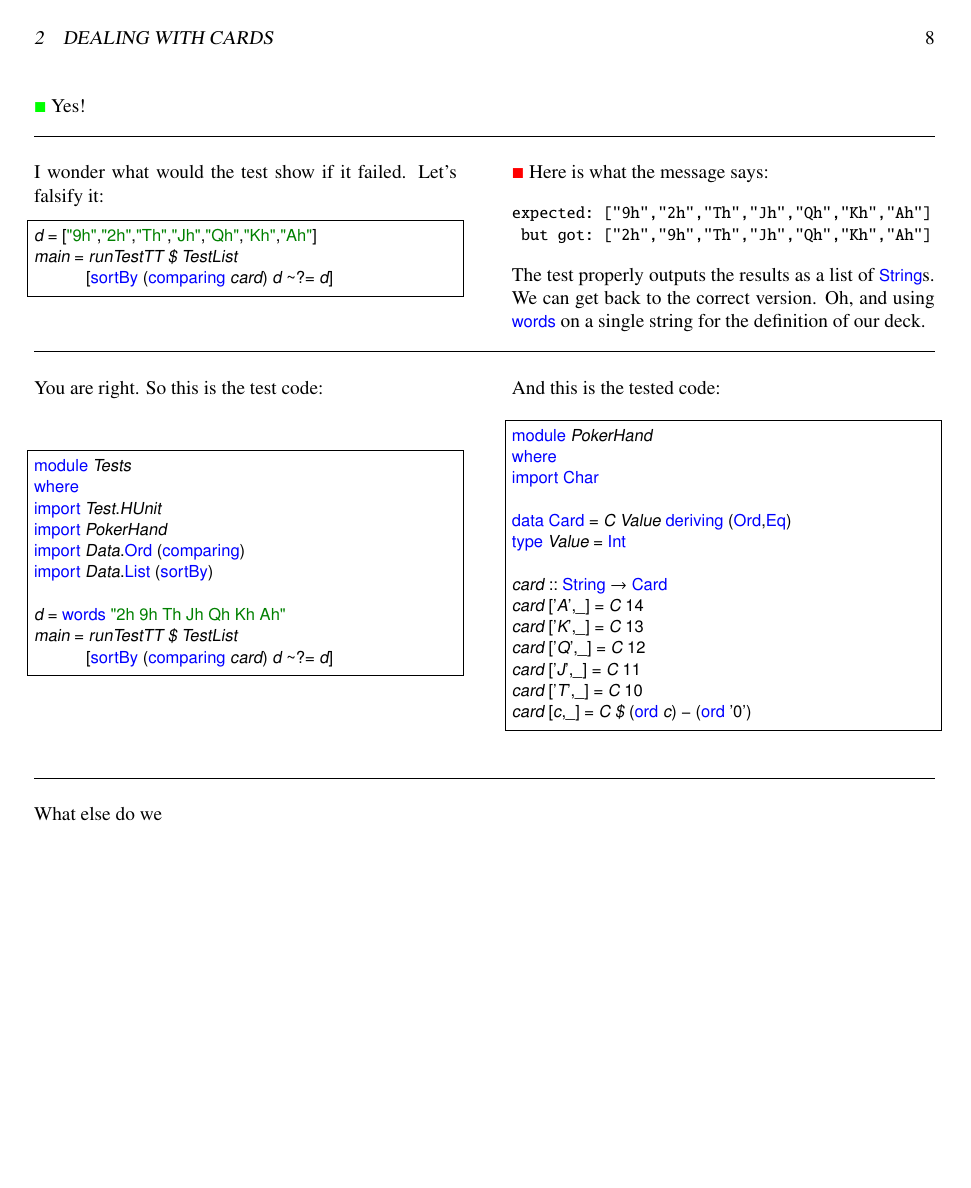
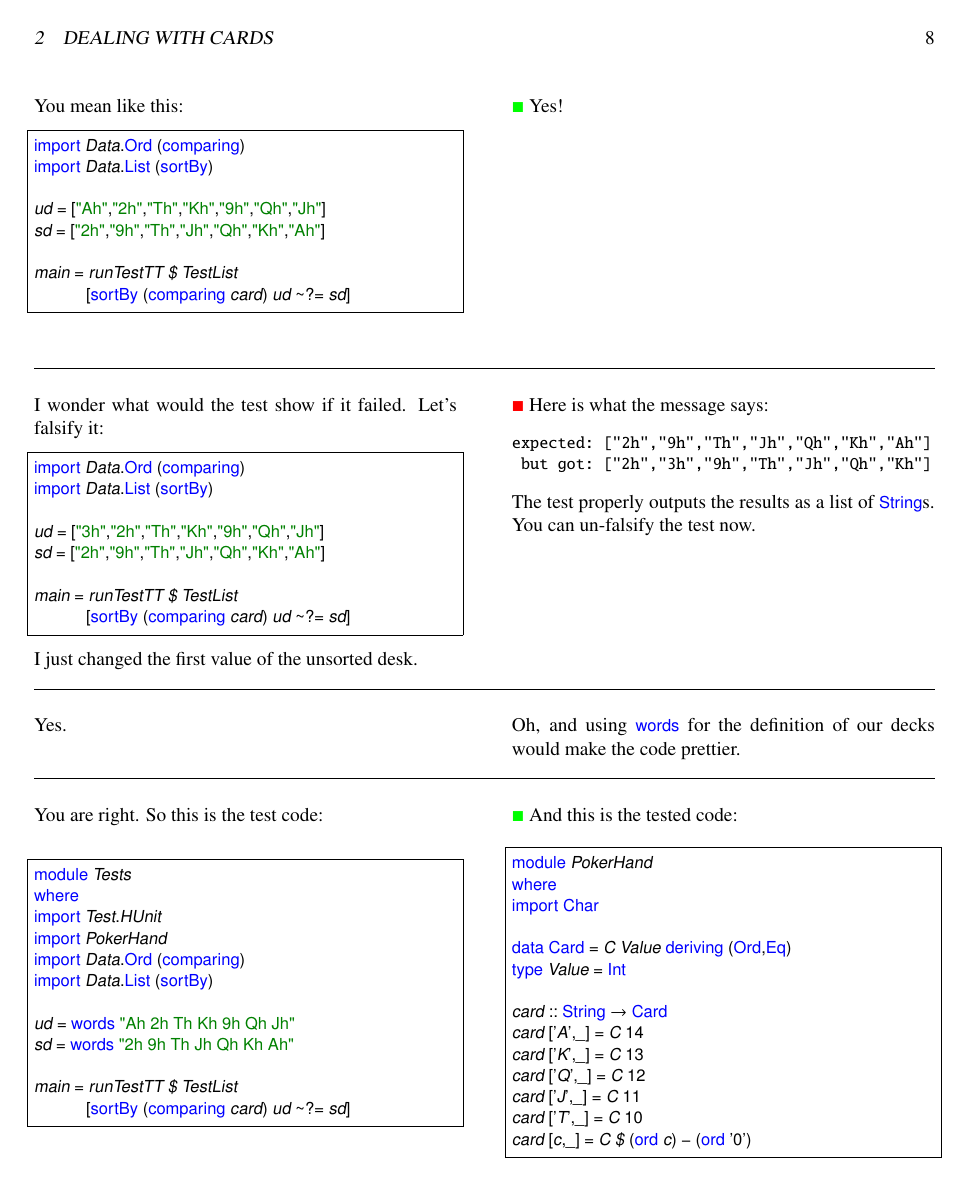
Before and after one commit to ToF-/LittleHaskeller, a LaTeX document (PokerHand.tex, which reads Chapter2.tex): page 8 of 8. Compiled offline with pdfLaTeX.

Commit message:
edits for fluidity

```diff
--- a/Chapter2.tex
+++ b/Chapter2.tex
@@ -274,27 +277,36 @@ allows us to do that.
 import Data.Ord (comparing)
 import Data.List (sortBy)
 
-d = ["2h","9h","Th","Jh","Qh","Kh","Ah"]
+ud = ["Ah","2h","Th","Kh","9h","Qh","Jh"]
+sd = ["2h","9h","Th","Jh","Qh","Kh","Ah"]
+
 main = runTestTT $ TestList
-       [sortBy (comparing card) d  ~?= d]
+       [sortBy (comparing card) ud  ~?= sd]
 \end{lstlisting} % $
 \hspace*{\fill}
 \lhA \success Yes!
 \lhN I wonder what would the test show if it failed. Let's falsify it:
 \begin{lstlisting}[frame=single]
-d = ["9h","2h","Th","Jh","Qh","Kh","Ah"]
+import Data.Ord (comparing)
+import Data.List (sortBy)
+
+ud = ["3h","2h","Th","Kh","9h","Qh","Jh"]
+sd = ["2h","9h","Th","Jh","Qh","Kh","Ah"]
+
 main = runTestTT $ TestList
-       [sortBy (comparing card) d  ~?= d]
+       [sortBy (comparing card) ud  ~?= sd]
 \end{lstlisting} % $
-\hspace*{\fill}
+I just changed the first value of the unsorted desk.
 \lhA \failure Here is what the message says:
 \begin{small}
 \begin{verbatim}
-expected: ["9h","2h","Th","Jh","Qh","Kh","Ah"]
- but got: ["2h","9h","Th","Jh","Qh","Kh","Ah"]
+expected: ["2h","9h","Th","Jh","Qh","Kh","Ah"]
+ but got: ["2h","3h","9h","Th","Jh","Qh","Kh"]
 \end{verbatim}
 \end{small}
-The test properly outputs the results as a list of \il!String!s. We can get back to the correct version. Oh, and using \il!words! on a single string for the definition of our deck.
+The test properly outputs the results as a list of \il!String!s. You can un-falsify the test now.
+\lhN Yes.
+\lhA Oh, and using \il!words! for the definition of our decks would make the code prettier.
 \lhN You are right. So this is the test code:
 \begin{lstlisting}[frame=single]
 module Tests
@@ -304,12 +316,14 @@ import PokerHand
 import Data.Ord (comparing)
 import Data.List (sortBy)
 
-d = words "2h 9h Th Jh Qh Kh Ah"
+ud = words "Ah 2h Th Kh 9h Qh Jh"
+sd = words "2h 9h Th Jh Qh Kh Ah"
+
 main = runTestTT $ TestList
-       [sortBy (comparing card) d  ~?= d]
+       [sortBy (comparing card) ud  ~?= sd]
 \end{lstlisting} % $
 \hspace*{\fill}
-\lhA And this is the tested code:
+\lhA \success And this is the tested code:
 \begin{lstlisting}[frame=single]
 module PokerHand
 where
@@ -325,7 +339,6 @@ card ['Q',_] = C 12
 card ['J',_] = C 11
 card ['T',_] = C 10
 card [c,_] = C $ (ord c) - (ord '0')
-\end{lstlisting}
-\lhN What else do we
+\end{lstlisting} %$
 
 \lhend
```
Also changed, not shown: Chapter2.tex (47 more changed lines), 2 other files.
